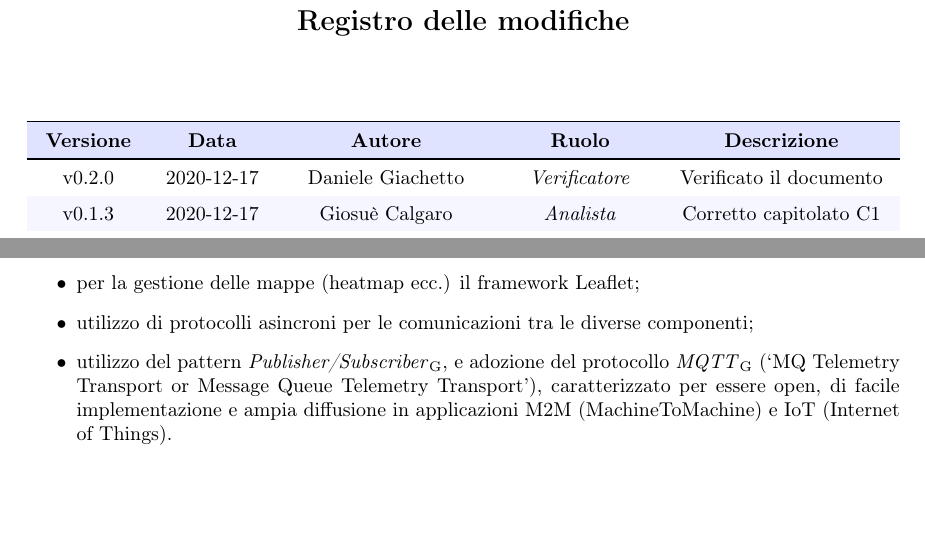
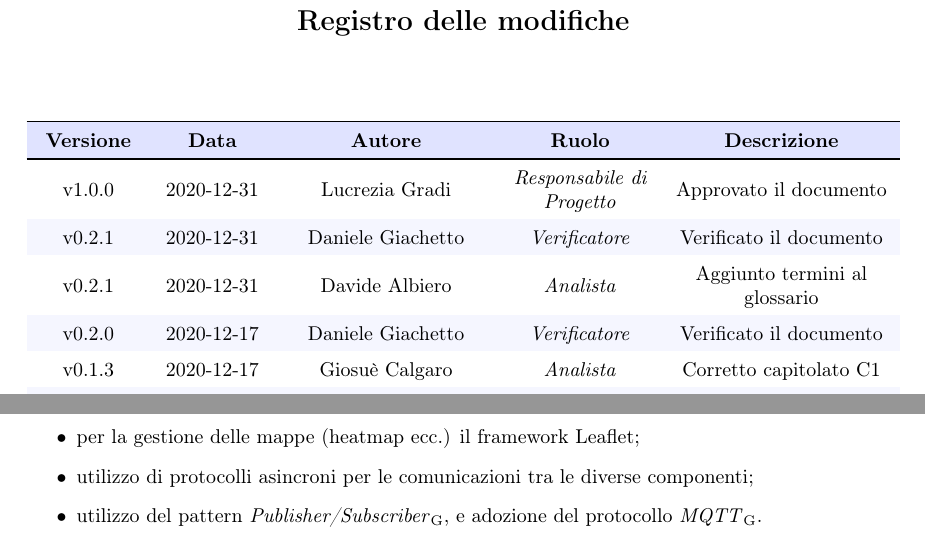
Before and after one commit to MercurySeven/project-docs, a LaTeX document (Interni/StudioDiFattibilità/StudioDiFattibilità.tex, which reads Interni/StudioDiFattibilità/components/fattibilità-c3.tex, Interni/StudioDiFattibilità/components/registro_modifiche.tex, Interni/StudioDiFattibilità/informazioni.tex): two parts of pages 2 and 9 of 18, joined at a grey line, cut so that both start at the same text, the shorter picture padded with empty space. Compiled offline with pdfLaTeX.

Commit message:
Ultimo commit

```diff
--- a/Interni/StudioDiFattibilità/components/fattibilità-c3.tex
+++ b/Interni/StudioDiFattibilità/components/fattibilità-c3.tex
@@ -29,9 +29,7 @@ Il capitolato non impone obblighi specifici per le tecnologie da utilizzare, ma
 Application del sistema;
 \item per la gestione delle mappe (heatmap ecc.) il framework Leaflet;
 \item utilizzo di protocolli asincroni per le comunicazioni tra le diverse componenti;
-\item utilizzo del pattern \glo{Publisher/Subscriber}, e adozione del protocollo \glo{MQTT} (‘MQ Telemetry Transport
-or Message Queue Telemetry Transport’), caratterizzato per essere open, di facile implementazione
-e ampia diffusione in applicazioni M2M (MachineToMachine) e IoT (Internet of Things).
+\item utilizzo del pattern \glo{Publisher/Subscriber}, e adozione del protocollo \glo{MQTT}.
 \end{itemize}
 
 \subsection{Aspetti positivi}
--- a/Interni/StudioDiFattibilità/components/registro_modifiche.tex
+++ b/Interni/StudioDiFattibilità/components/registro_modifiche.tex
@@ -14,6 +14,9 @@
 		\toprule
 		\endhead
 
+        v1.0.0 & 2020-12-31 & \Lucrezia{} & \RdP{} & Approvato il documento \\
+        v0.2.1 & 2020-12-31 & \Daniele{} & \ver{} & Verificato il documento \\
+        v0.2.1 & 2020-12-31 & \Davide{} & \ana{} & Aggiunto termini al glossario \\
 		v0.2.0 & 2020-12-17 & \Daniele{} & \ver{} & Verificato il documento \\
 
 		v0.1.3 & 2020-12-17 & \Giosue{} & \ana{} & Corretto capitolato C1 \\
--- a/Interni/StudioDiFattibilità/informazioni.tex
+++ b/Interni/StudioDiFattibilità/informazioni.tex
@@ -6,7 +6,7 @@
 
 \newcommand{\Verifica}{\textit{\Daniele{}}}
 
-\newcommand{\Responsabile}{\textit{\Francesco{}}}
+\newcommand{\Responsabile}{\textit{\Lucrezia{}}}
 
 \newcommand{\Distribuzione}{\textit{Prof. \Tullio{}}\newline \textit{Prof. \Riccardo{}}\newline \textit{Gruppo \Gruppo{}}}
 
```
Also changed, not shown: Esterni/Glossario/components/registro_modifiche.tex (+1 -0 lines).
